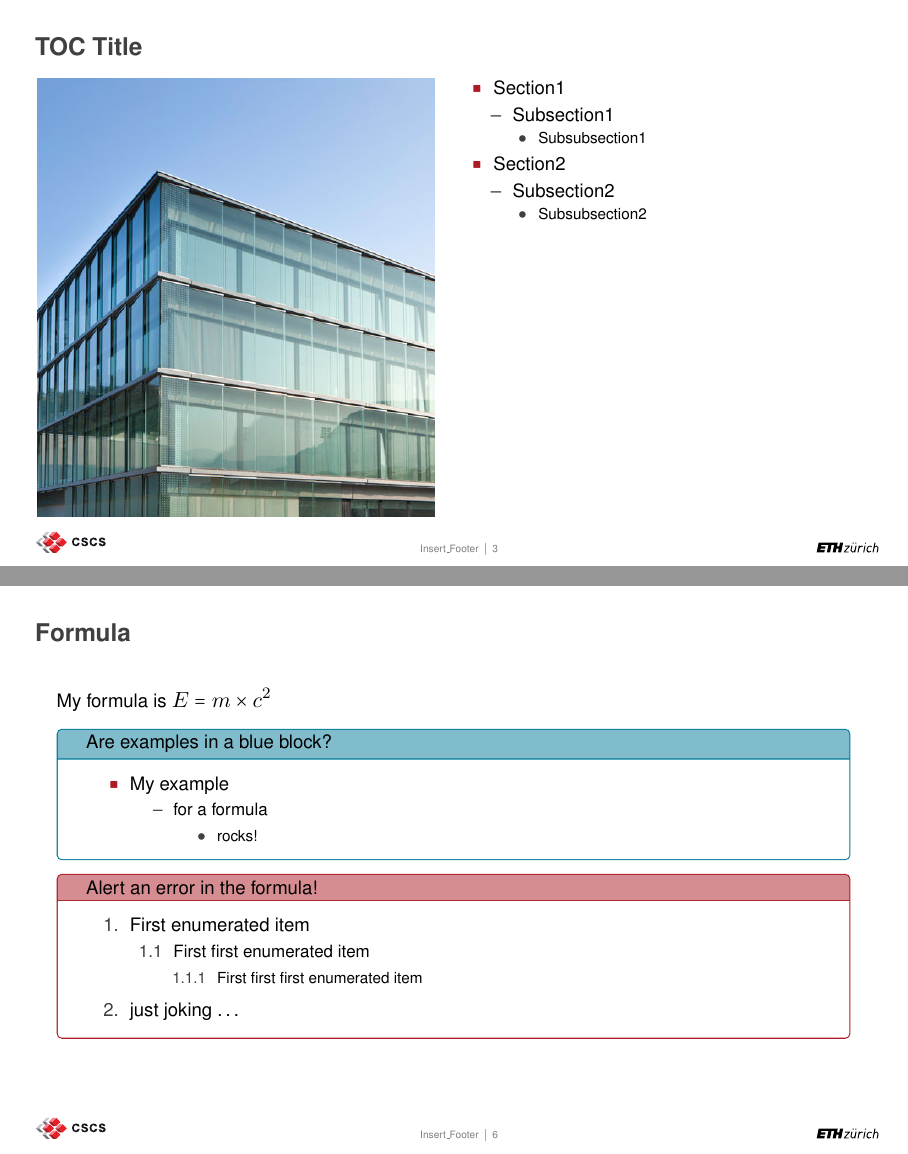
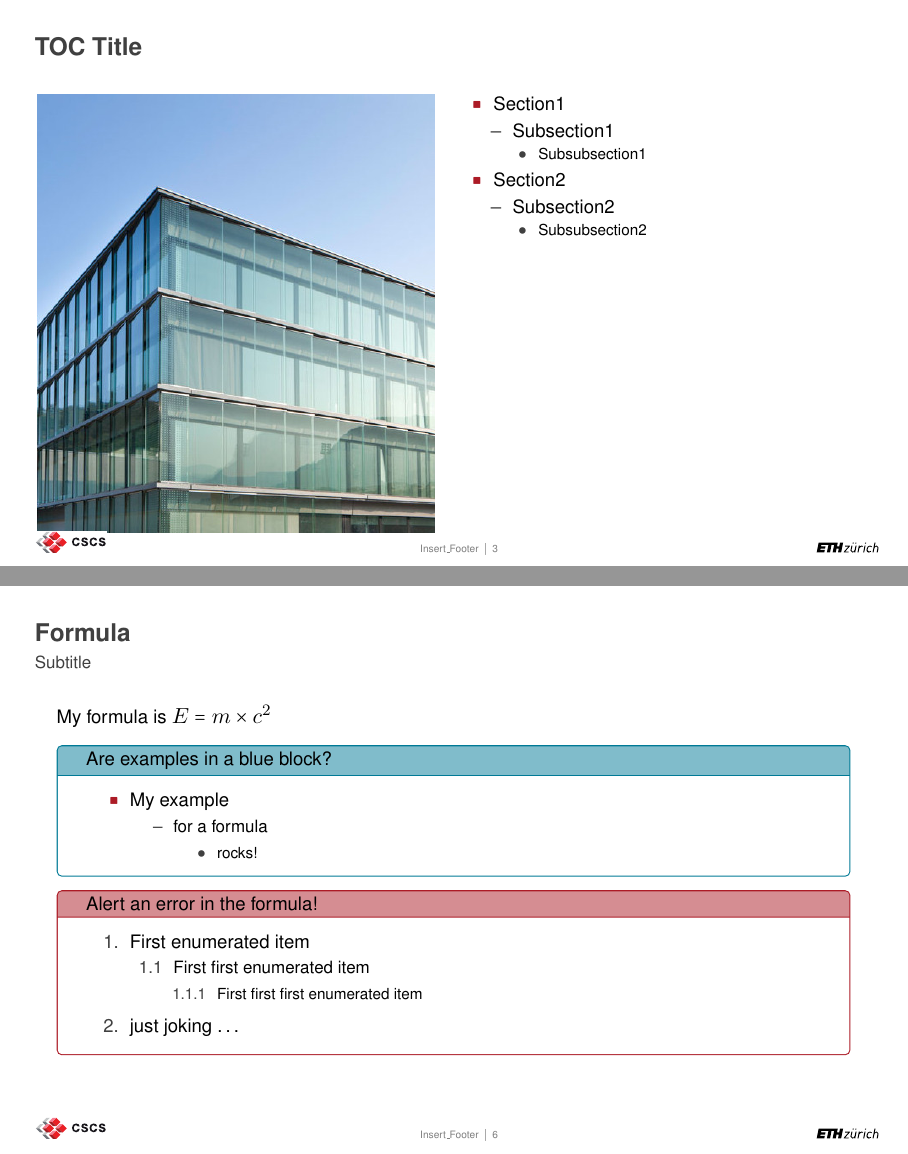
Before and after one commit to eth-cscs/cscs_beamer_style, LaTeX slides (example.tex, which reads beamerthemeCSCS.sty): pages 3 and 6 of 9, joined at a grey line. Compiled offline with pdfLaTeX.

Commit message:
Support for subtitles in title frames.

```diff
--- a/beamerthemeCSCS.sty
+++ b/beamerthemeCSCS.sty
@@ -121,8 +121,9 @@
 {
   \ifbeamer@plainframe
   \else
-    \vspace{.5cm}\hspace{-.5cm}
-    \textbf{\color{cscsgrey}\insertframetitle}
+    \vspace{.35cm}
+    \hspace\@titleindent\textbf{\color{cscsgrey}\insertframetitle}\par
+    \hspace\@titleindent\small\color{cscsgrey}\insertframesubtitle
     \vspace{-.2cm}
   \fi
 }
--- a/example.tex
+++ b/example.tex
@@ -115,7 +115,7 @@
 \end{frame}
 
 % Example
-\begin{frame}{Formula}
+\begin{frame}{Formula}{Subtitle}
     My formula is $E=m\times c^2$
     \begin{blue2block}{Are examples in a blue block?}
     \begin{itemize}
```
